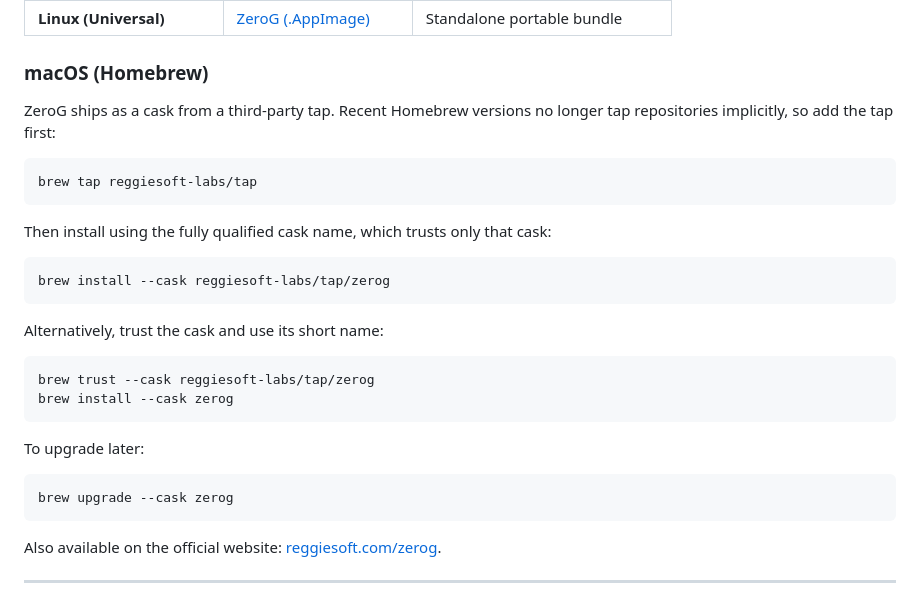
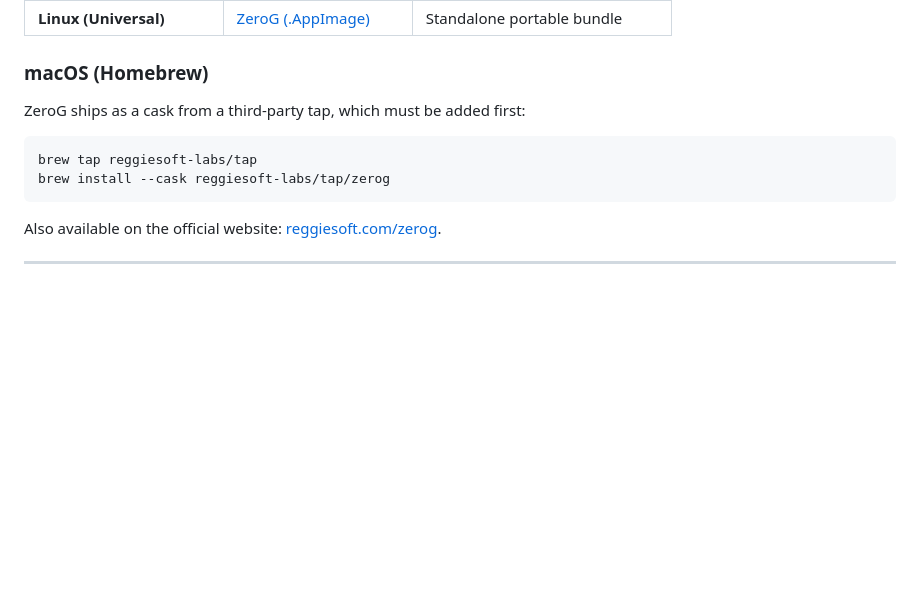
Before and after one commit to reggiesoft-labs/zerog, a Markdown page: README.md, the part around the change. Rendered like a GitHub page; blank space fills up the shorter version.

Commit message:
Simplify Homebrew install section

````diff
--- a/README.md
+++ b/README.md
@@ -24,29 +24,11 @@ Download the latest version for your platform from the [GitHub Releases](https:/
 
 ### macOS (Homebrew)
 
-ZeroG ships as a cask from a third-party tap. Recent Homebrew versions no longer tap repositories implicitly, so add the tap first:
+ZeroG ships as a cask from a third-party tap, which must be added first:
 
 ```bash
 brew tap reggiesoft-labs/tap
-```
-
-Then install using the fully qualified cask name, which trusts only that cask:
-
-```bash
 brew install --cask reggiesoft-labs/tap/zerog
-```
-
-Alternatively, trust the cask and use its short name:
-
-```bash
-brew trust --cask reggiesoft-labs/tap/zerog
-brew install --cask zerog
-```
-
-To upgrade later:
-
-```bash
-brew upgrade --cask zerog
 ```
 
 Also available on the official website: [reggiesoft.com/zerog](https://reggiesoft.com/zerog).
````
